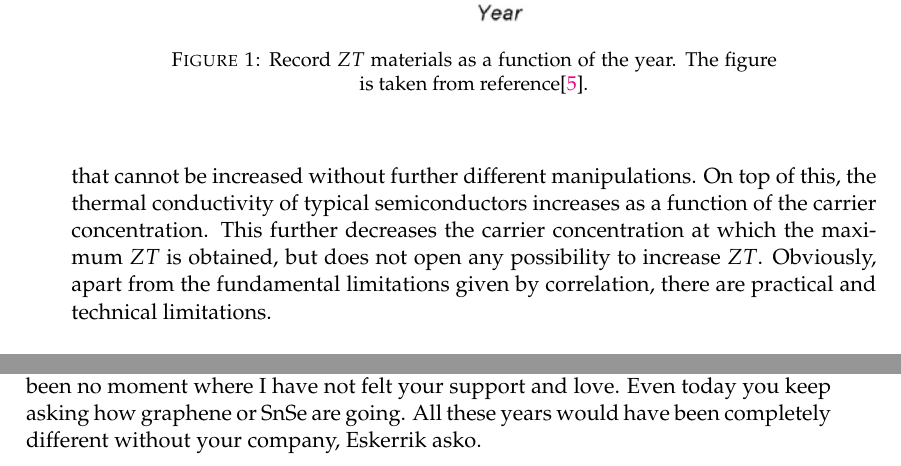
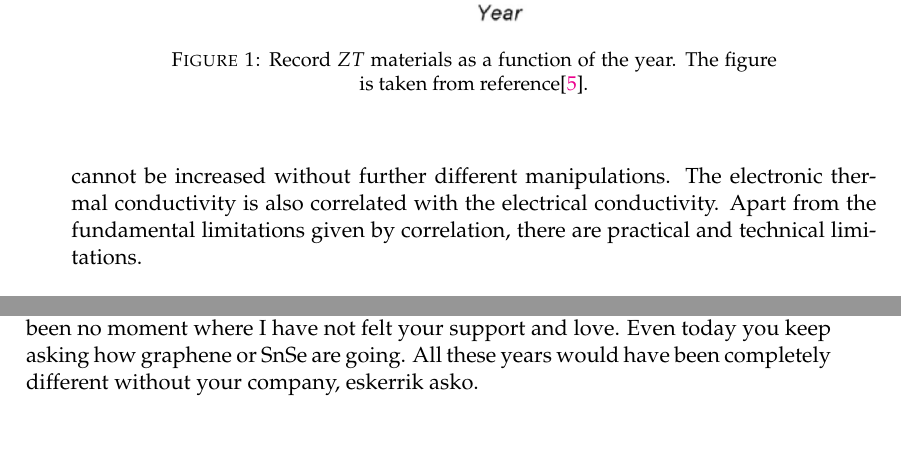
Before and after one commit to unaiase/tesia, a LaTeX thesis (main.tex, which reads Acknowledgements/Acknowledgements.tex, Chapters/Chapter0.tex): two parts of pages 14 and 157 of 170, joined at a grey line, cut so that both start at the same text, the shorter picture padded with empty space. Compiled offline with pdfLaTeX; a LaTeX package or settings file that is missing is left out.

Commit message:
Last corrections

```diff
--- a/Acknowledgements/Acknowledgements.tex
+++ b/Acknowledgements/Acknowledgements.tex
@@ -33,4 +33,4 @@ on how I was doing, which has given me strength to continue doing my job. It has
 close people believed on what I was doing. I want to finish with Olaia. You have been my partner during all these
 years and we have built this work together. There has been no moment where I have not felt your support and love.
 Even today you keep asking how graphene or SnSe are going. All these years would have been completely different
-without your company, Eskerrik asko.
+without your company, eskerrik asko.
--- a/Chapters/Chapter0.tex
+++ b/Chapters/Chapter0.tex
@@ -63,10 +63,8 @@ carrier concentration in a typical semiconductor.}
 If we have a look to Fig. \ref{decouple} we can see what is the fundamental limitation of the power factor. The
 electrical conductivity increases as a function of the carrier concentration, the Seebeck coefficient has
 the opposite trend, which makes the $PF$ to have a peak that cannot be increased without further different
-manipulations. On top of this, the thermal conductivity of typical semiconductors increases as a function of the
-carrier concentration. This further decreases the carrier concentration at which the maximum $ZT$ is obtained, but
-does not open any possibility to increase $ZT$. Obviously, apart from the fundamental limitations given by
-correlation, there are practical and technical limitations. \\
+manipulations. The electronic thermal conductivity is also correlated with the electrical conductivity. Apart from
+the fundamental limitations given by correlation, there are practical and technical limitations. \\
 
 There are different ways to increase the thermoelectric efficiency of a material by physical and chemical
 manipulation. Materials have been doped\cite{kim2013engineered,pei2011stabilizing,heremans2008enhancement} or
```
